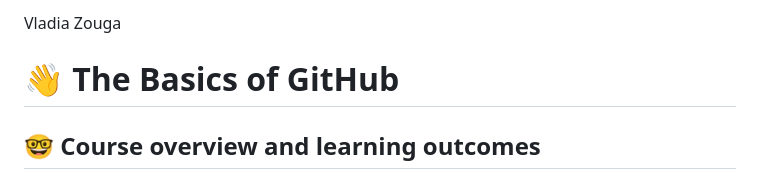
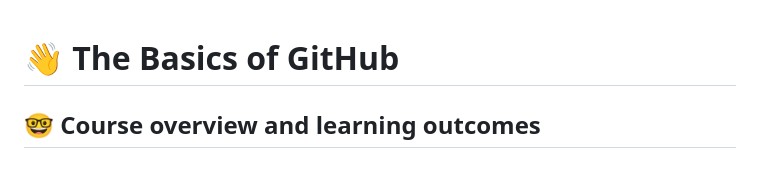
Before and after one commit to cop4808-spring-2023-fullstack-web/cop4808-git-and-github-fundamentals-vladiazouga, a Markdown page: README.md, the part around the change. Drawn GitHub-style.

```diff
--- a/README.md
+++ b/README.md
@@ -1,4 +1,4 @@
-Vladia Zouga
+
 # :wave: The Basics of GitHub
 
 ## 🤓 Course overview and learning outcomes
```
